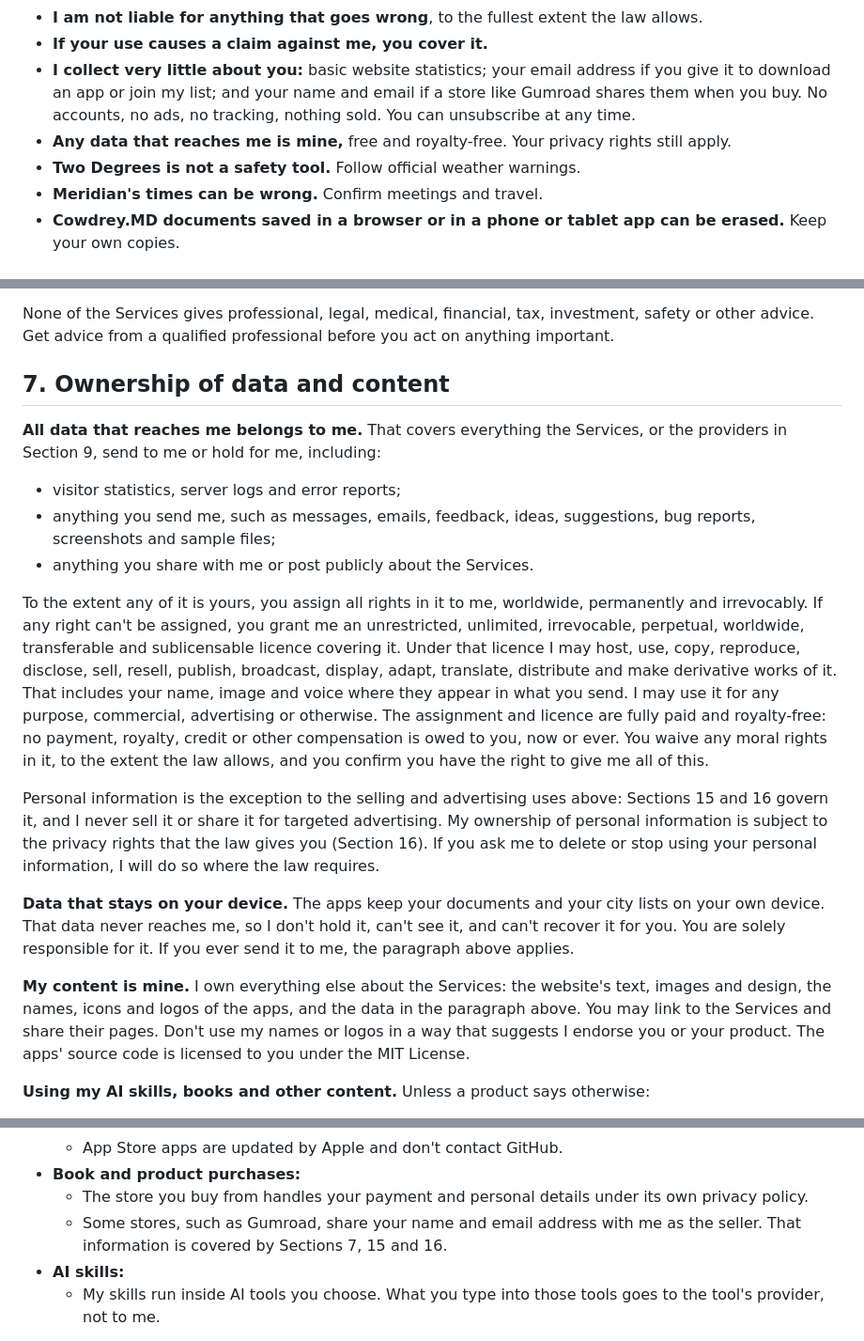
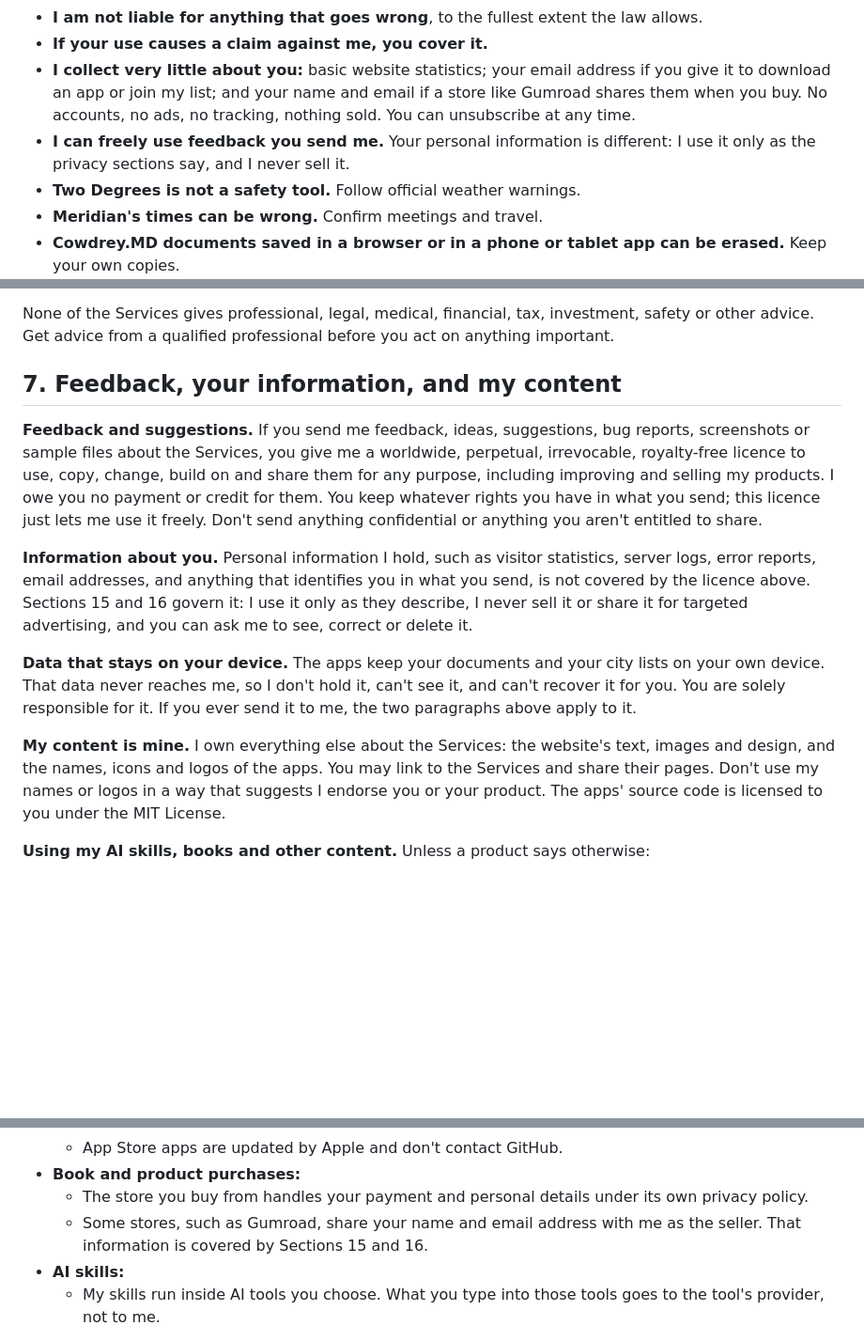
Before and after one commit to bradleycowdrey/two-degrees, a Markdown page: TERMS.md, 3 parts joined by grey strips. Shown at 94% size. GitHub-like rendering; blank space fills up the shorter version.

Commit message:
TERMS.md: synced with the shared terms (Section 7 narrowed to feedback)
Co-Authored-By: Claude Opus 5.5 <noreply@anthropic.com>
Claude-Session: https://claude.ai/code/session_014XBPgVSosxkwyDptpY7qX5

```diff
--- a/TERMS.md
+++ b/TERMS.md
@@ -15,7 +15,7 @@ This summary is for convenience only. The full terms below are what count.
 - **I am not liable for anything that goes wrong**, to the fullest extent the law allows.
 - **If your use causes a claim against me, you cover it.**
 - **I collect very little about you:** basic website statistics; your email address if you give it to download an app or join my list; and your name and email if a store like Gumroad shares them when you buy. No accounts, no ads, no tracking, nothing sold. You can unsubscribe at any time.
-- **Any data that reaches me is mine,** free and royalty-free. Your privacy rights still apply.
+- **I can freely use feedback you send me.** Your personal information is different: I use it only as the privacy sections say, and I never sell it.
 - **Two Degrees is not a safety tool.** Follow official weather warnings.
 - **Meridian's times can be wrong.** Confirm meetings and travel.
 - **Cowdrey.MD documents saved in a browser or in a phone or tablet app can be erased.** Keep your own copies.
@@ -95,20 +95,15 @@ You accept every risk of using the Services. That includes losing data or work,
 
 None of the Services gives professional, legal, medical, financial, tax, investment, safety or other advice. Get advice from a qualified professional before you act on anything important.
 
-## 7. Ownership of data and content
+## 7. Feedback, your information, and my content
 
-**All data that reaches me belongs to me.** That covers everything the Services, or the providers in Section 9, send to me or hold for me, including:
-- visitor statistics, server logs and error reports;
-- anything you send me, such as messages, emails, feedback, ideas, suggestions, bug reports, screenshots and sample files;
-- anything you share with me or post publicly about the Services.
+**Feedback and suggestions.** If you send me feedback, ideas, suggestions, bug reports, screenshots or sample files about the Services, you give me a worldwide, perpetual, irrevocable, royalty-free licence to use, copy, change, build on and share them for any purpose, including improving and selling my products. I owe you no payment or credit for them. You keep whatever rights you have in what you send; this licence just lets me use it freely. Don't send anything confidential or anything you aren't entitled to share.
 
-To the extent any of it is yours, you assign all rights in it to me, worldwide, permanently and irrevocably. If any right can't be assigned, you grant me an unrestricted, unlimited, irrevocable, perpetual, worldwide, transferable and sublicensable licence covering it. Under that licence I may host, use, copy, reproduce, disclose, sell, resell, publish, broadcast, display, adapt, translate, distribute and make derivative works of it. That includes your name, image and voice where they appear in what you send. I may use it for any purpose, commercial, advertising or otherwise. The assignment and licence are fully paid and royalty-free: no payment, royalty, credit or other compensation is owed to you, now or ever. You waive any moral rights in it, to the extent the law allows, and you confirm you have the right to give me all of this.
+**Information about you.** Personal information I hold, such as visitor statistics, server logs, error reports, email addresses, and anything that identifies you in what you send, is not covered by the licence above. Sections 15 and 16 govern it: I use it only as they describe, I never sell it or share it for targeted advertising, and you can ask me to see, correct or delete it.
 
-Personal information is the exception to the selling and advertising uses above: Sections 15 and 16 govern it, and I never sell it or share it for targeted advertising. My ownership of personal information is subject to the privacy rights that the law gives you (Section 16). If you ask me to delete or stop using your personal information, I will do so where the law requires.
+**Data that stays on your device.** The apps keep your documents and your city lists on your own device. That data never reaches me, so I don't hold it, can't see it, and can't recover it for you. You are solely responsible for it. If you ever send it to me, the two paragraphs above apply to it.
 
-**Data that stays on your device.** The apps keep your documents and your city lists on your own device. That data never reaches me, so I don't hold it, can't see it, and can't recover it for you. You are solely responsible for it. If you ever send it to me, the paragraph above applies.
-
-**My content is mine.** I own everything else about the Services: the website's text, images and design, the names, icons and logos of the apps, and the data in the paragraph above. You may link to the Services and share their pages. Don't use my names or logos in a way that suggests I endorse you or your product. The apps' source code is licensed to you under the MIT License.
+**My content is mine.** I own everything else about the Services: the website's text, images and design, and the names, icons and logos of the apps. You may link to the Services and share their pages. Don't use my names or logos in a way that suggests I endorse you or your product. The apps' source code is licensed to you under the MIT License.
 
 **Using my AI skills, books and other content.** Unless a product says otherwise:
 - **Your licence.** I give you a personal, non-exclusive, non-transferable, revocable licence to use my AI skills, prompts, templates, lessons and books for your own work and your organization's internal work.
@@ -214,7 +209,7 @@ What each Service does:
   - App Store apps are updated by Apple and don't contact GitHub.
 - **Book and product purchases:**
   - The store you buy from handles your payment and personal details under its own privacy policy.
-  - Some stores, such as Gumroad, share your name and email address with me as the seller. That information is covered by Sections 7, 15 and 16.
+  - Some stores, such as Gumroad, share your name and email address with me as the seller. That information is covered by Sections 15 and 16.
 - **AI skills:**
   - My skills run inside AI tools you choose. What you type into those tools goes to the tool's provider, not to me.
 
```
